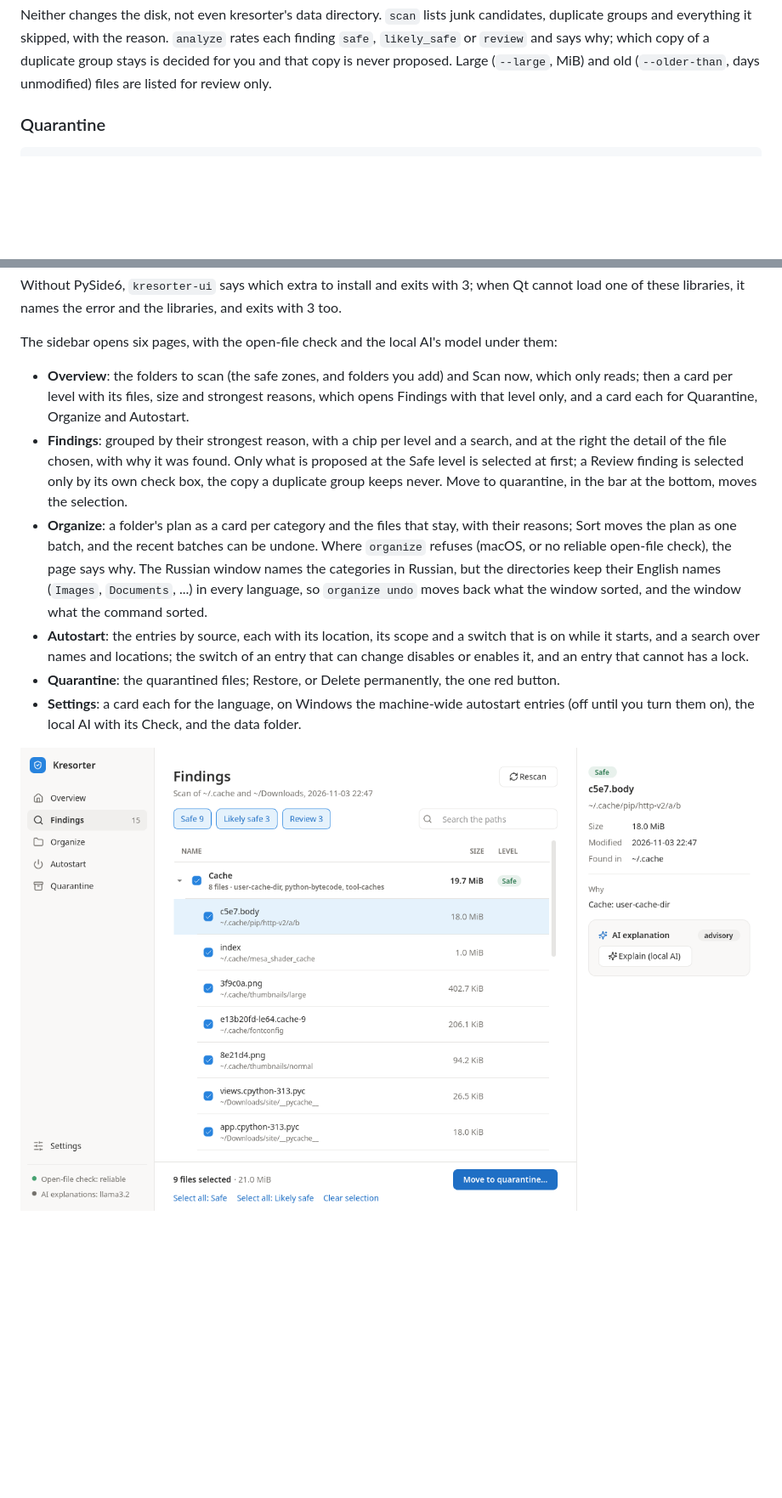
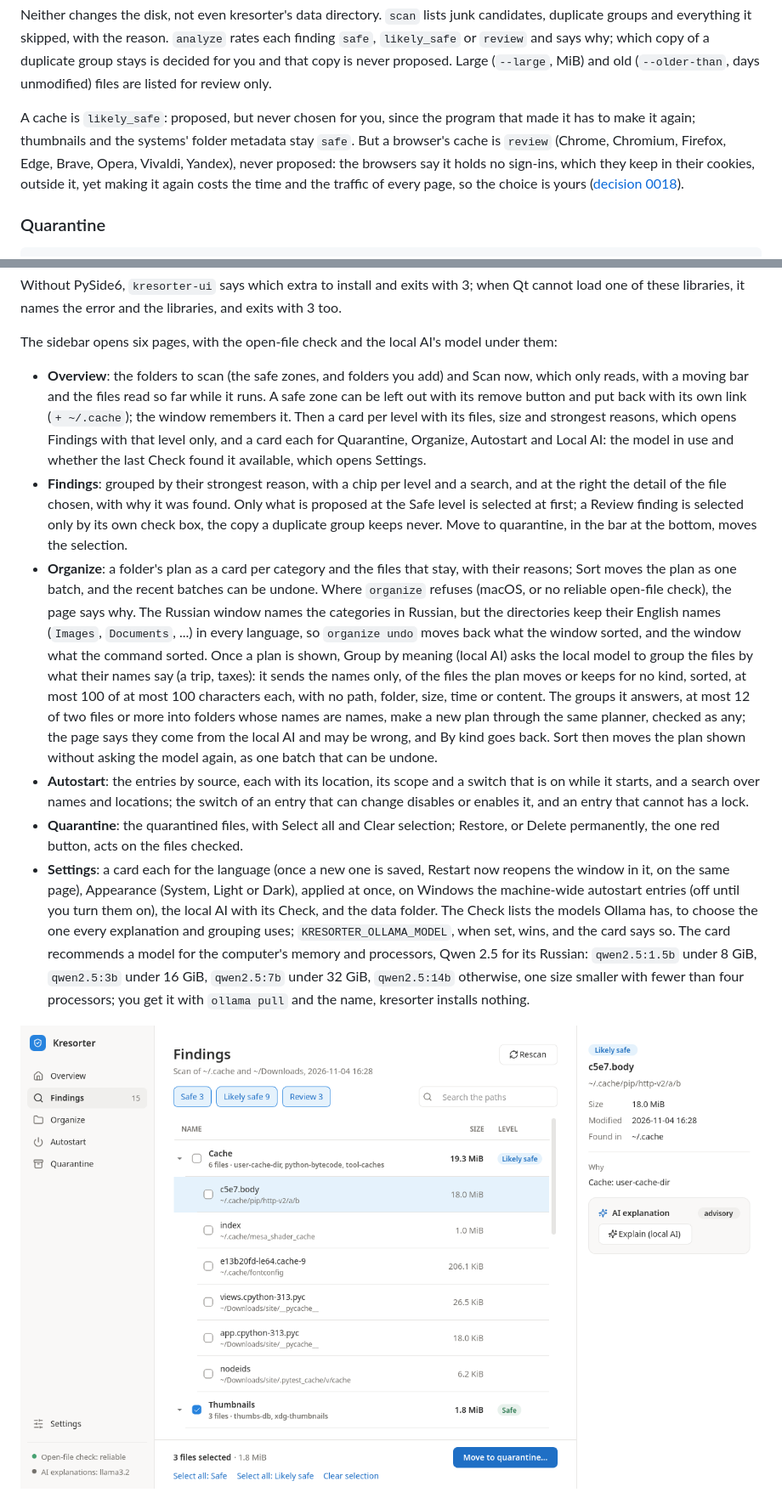
Before and after one commit to KKrecker/kresorter, a Markdown page: README.md, 2 parts joined by grey strips. Shown at 85% size. GitHub-like rendering; pictures changed too: docs/screenshots/findings.png; blank space fills up the shorter version.

```diff
--- a/README.md
+++ b/README.md
@@ -94,6 +94,13 @@ duplicate groups and everything it skipped, with the reason. `analyze` rates eac
 `safe`, `likely_safe` or `review` and says why; which copy of a duplicate group stays is
 decided for you and that copy is never proposed. Large (`--large`, MiB) and old (`--older-than`,
 days unmodified) files are listed for review only.
+
+A cache is `likely_safe`: proposed, but never chosen for you, since the program that made it
+has to make it again; thumbnails and the systems' folder metadata stay `safe`. But a browser's
+cache is `review` (Chrome, Chromium, Firefox, Edge, Brave, Opera, Vivaldi, Yandex), never
+proposed: the browsers say it holds no sign-ins, which they keep in their cookies, outside it,
+yet making it again costs the time and the traffic of every page, so the choice is yours
+([decision 0018](docs/decisions/0018-owners-requests.md)).
 
 ### Quarantine
 
@@ -267,8 +276,11 @@ load one of these libraries, it names the error and the libraries, and exits wit
 The sidebar opens six pages, with the open-file check and the local AI's model under them:
 
 - **Overview**: the folders to scan (the safe zones, and folders you add) and Scan now, which
-  only reads; then a card per level with its files, size and strongest reasons, which opens
-  Findings with that level only, and a card each for Quarantine, Organize and Autostart.
+  only reads, with a moving bar and the files read so far while it runs. A safe zone can be
+  left out with its remove button and put back with its own link (`+ ~/.cache`); the window
+  remembers it. Then a card per level with its files, size and strongest reasons, which opens
+  Findings with that level only, and a card each for Quarantine, Organize, Autostart and Local
+  AI: the model in use and whether the last Check found it available, which opens Settings.
 - **Findings**: grouped by their strongest reason, with a chip per level and a search, and at
   the right the detail of the file chosen, with why it was found. Only what is proposed at the
   Safe level is selected at first; a Review finding is selected only by its own check box, the
@@ -279,13 +291,28 @@ The sidebar opens six pages, with the open-file check and the local AI's model u
   `organize` refuses (macOS, or no reliable open-file check), the page says why. The
   Russian window names the categories in Russian, but the directories keep their English names
   (`Images`, `Documents`, ...) in every language, so `organize undo` moves back what the window
-  sorted, and the window what the command sorted.
+  sorted, and the window what the command sorted. Once a plan is shown, Group by meaning
+  (local AI) asks the local model to group the files by what their names say (a trip, taxes):
+  it sends the names only, of the files the plan moves or keeps for no kind, sorted, at most
+  100 of at most 100 characters each, with no path, folder, size, time or content. The groups
+  it answers, at most 12 of two files or more into folders whose names are names, make a new
+  plan through the same planner, checked as any; the page says they come from the local AI and
+  may be wrong, and By kind goes back. Sort then moves the plan shown without asking the model
+  again, as one batch that can be undone.
 - **Autostart**: the entries by source, each with its location, its scope and a switch that is
   on while it starts, and a search over names and locations; the switch of an entry that can
   change disables or enables it, and an entry that cannot has a lock.
-- **Quarantine**: the quarantined files; Restore, or Delete permanently, the one red button.
-- **Settings**: a card each for the language, on Windows the machine-wide autostart entries
-  (off until you turn them on), the local AI with its Check, and the data folder.
+- **Quarantine**: the quarantined files, with Select all and Clear selection; Restore, or
+  Delete permanently, the one red button, acts on the files checked.
+- **Settings**: a card each for the language (once a new one is saved, Restart now reopens the
+  window in it, on the same page), Appearance (System, Light or Dark), applied at once, on
+  Windows the machine-wide autostart entries (off until you turn them on), the local AI with
+  its Check, and the data folder. The Check lists the models Ollama has, to choose the one
+  every explanation and grouping uses; `KRESORTER_OLLAMA_MODEL`, when set, wins, and the card
+  says so. The card recommends a model for the computer's memory and processors, Qwen 2.5 for
+  its Russian: `qwen2.5:1.5b` under 8 GiB, `qwen2.5:3b` under 16 GiB, `qwen2.5:7b` under
+  32 GiB, `qwen2.5:14b` otherwise, one size smaller with fewer than four processors; you get it
+  with `ollama pull` and the name, kresorter installs nothing.
 
 ![Findings: the Safe files chosen, grouped by their strongest reason, and the detail of one at the right with why it was found](docs/screenshots/findings.png)
 
```
Also changed, not shown: other parts of README.md (+14 -10 lines), CHANGELOG.md (+20 -13 lines), docs/roadmap.md (+39 -1 lines), docs/screenshots/confirmation.png, docs/screenshots/findings-dark.png, docs/screenshots/organize.png, docs/screenshots/overview.png, 3 other files.
